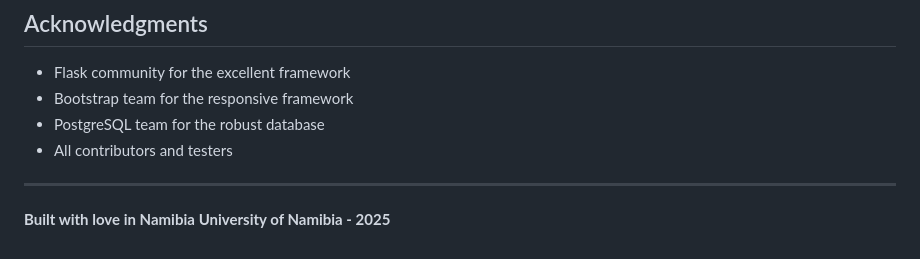
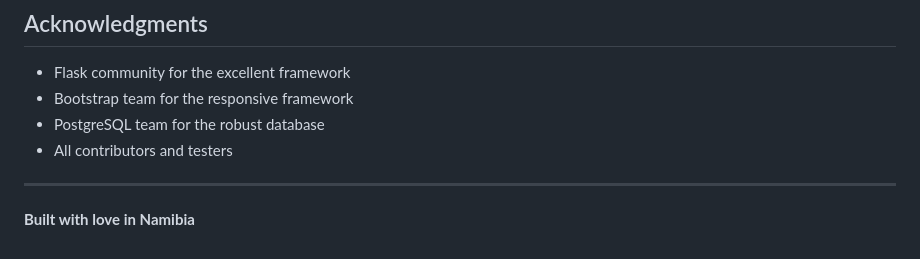
Before and after one commit to ANShishiveni/Hotel-Booking-System, a Markdown page: README.md, the part around the change. GitHub-like rendering.

```diff
--- a/README.md
+++ b/README.md
@@ -483,4 +483,3 @@ For support and questions:
 ---
 
 **Built with love in Namibia**
-**University of Namibia - 2025**
```
